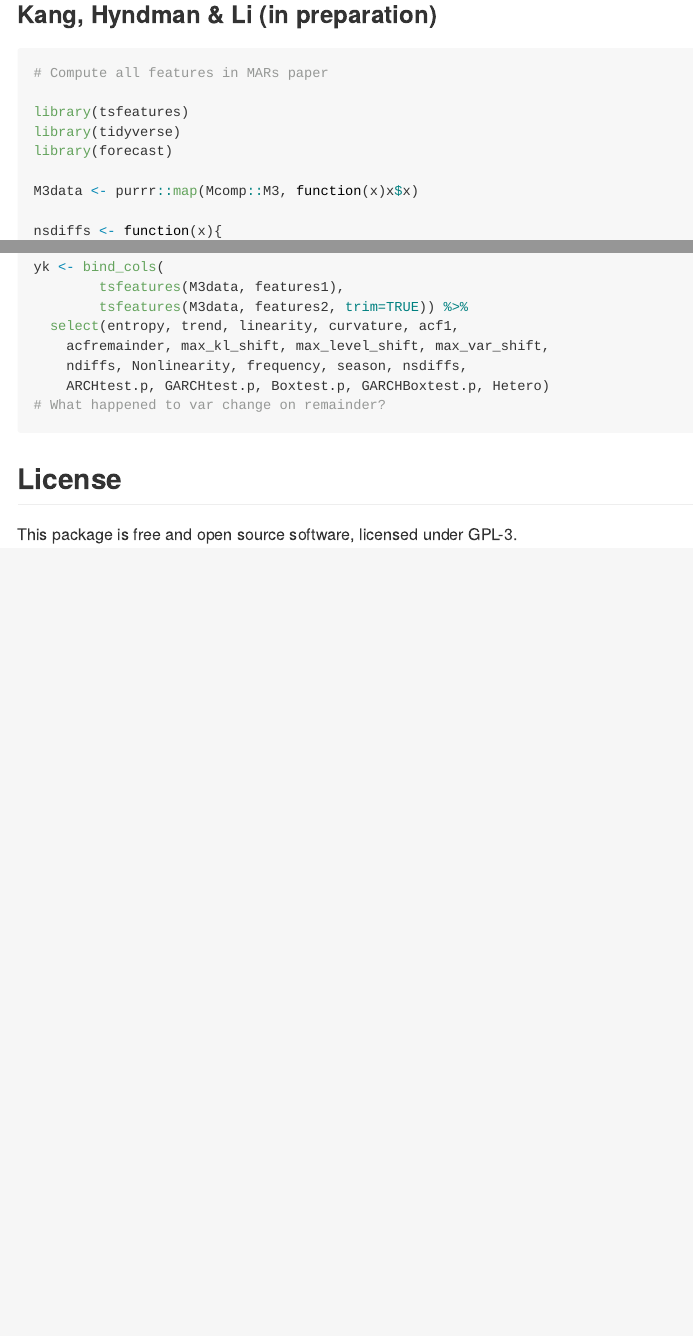
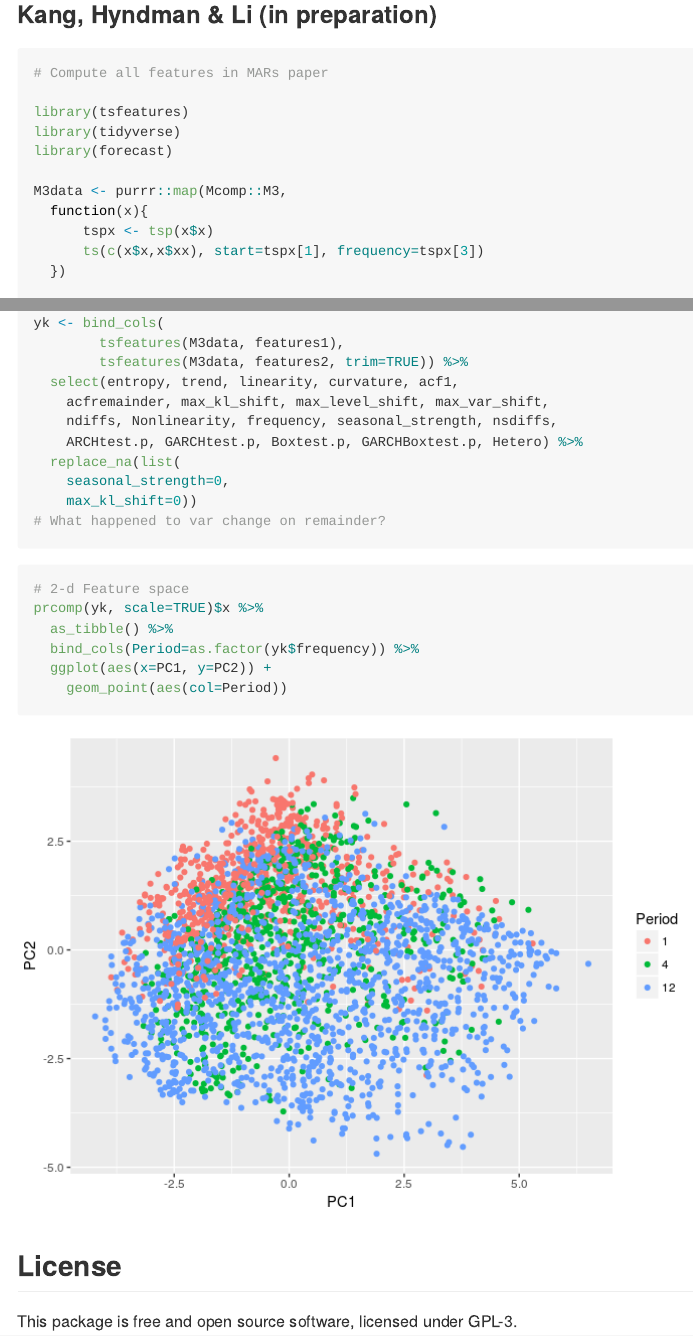
Before and after one commit to robjhyndman/tsfeatures, an R Markdown document (README.Rmd): the page in a window 1100 px wide, from 3970 px down, and a second part further down, joined at a grey line. The pictures show the output file README.md that the author committed with the source, drawn offline in the style of GitHub; badge pictures from the web are left out.

Commit message:
Updated readme

````diff
--- a/README.Rmd
+++ b/README.Rmd
@@ -127,18 +127,23 @@ prcomp(select(khs, -Period), scale=TRUE)$x %>%
 
 ### Kang, Hyndman & Li (in preparation)
 
-```{r mars, message=FALSE, eval=FALSE}
+```{r mars, message=FALSE}
 # Compute all features in MARs paper
 
 library(tsfeatures)
 library(tidyverse)
 library(forecast)
 
-M3data <- purrr::map(Mcomp::M3, function(x)x$x)
+M3data <- purrr::map(Mcomp::M3,
+  function(x){
+      tspx <- tsp(x$x)
+      ts(c(x$x,x$xx), start=tspx[1], frequency=tspx[3])
+  })
 
 nsdiffs <- function(x){
   c(nsdiffs=ifelse(frequency(x)==1L, 1L, forecast::nsdiffs(x)))
 }
+
 features1 <- c(
   "entropy",
   "stl_features",
@@ -161,9 +166,22 @@ yk <- bind_cols(
         tsfeatures(M3data, features2, trim=TRUE)) %>%
   select(entropy, trend, linearity, curvature, acf1,
     acfremainder, max_kl_shift, max_level_shift, max_var_shift,
-    ndiffs, Nonlinearity, frequency, season, nsdiffs,
-    ARCHtest.p, GARCHtest.p, Boxtest.p, GARCHBoxtest.p, Hetero)
+    ndiffs, Nonlinearity, frequency, seasonal_strength, nsdiffs,
+    ARCHtest.p, GARCHtest.p, Boxtest.p, GARCHBoxtest.p, Hetero) %>%
+  replace_na(list(
+    seasonal_strength=0,
+    max_kl_shift=0))
 # What happened to var change on remainder?
+```
+
+
+```{r marsgraphs, message=FALSE, dependson="mars"}
+# 2-d Feature space
+prcomp(yk, scale=TRUE)$x %>%
+  as_tibble() %>%
+  bind_cols(Period=as.factor(yk$frequency)) %>%
+  ggplot(aes(x=PC1, y=PC2)) +
+    geom_point(aes(col=Period))
 ```
 
 ## License
````
Also changed, not shown: README.md, READMEfigs/marsgraphs-1.png (added).
